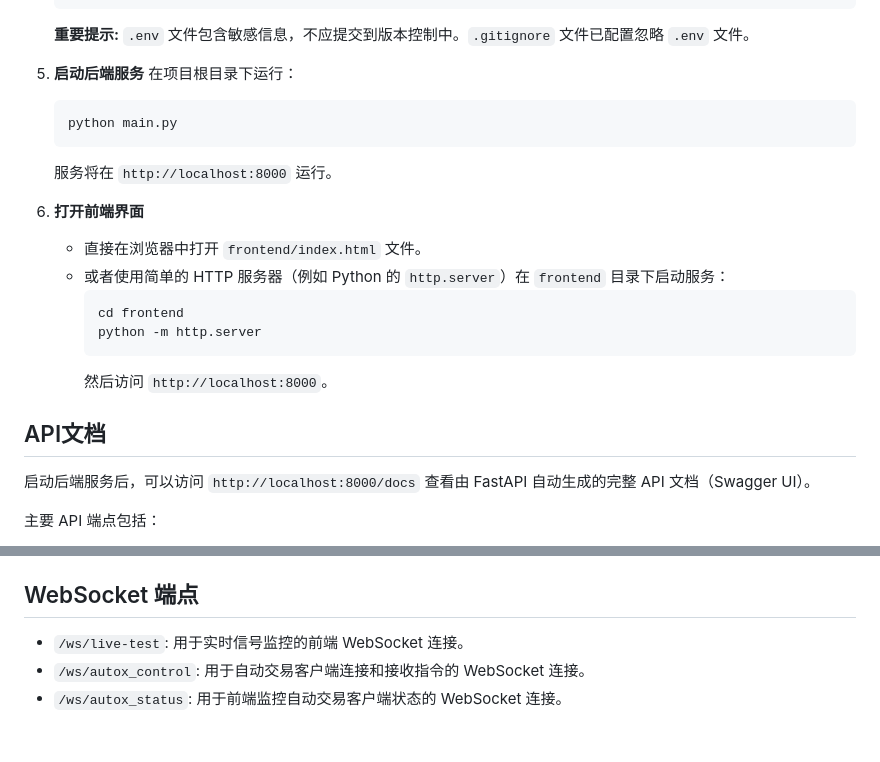
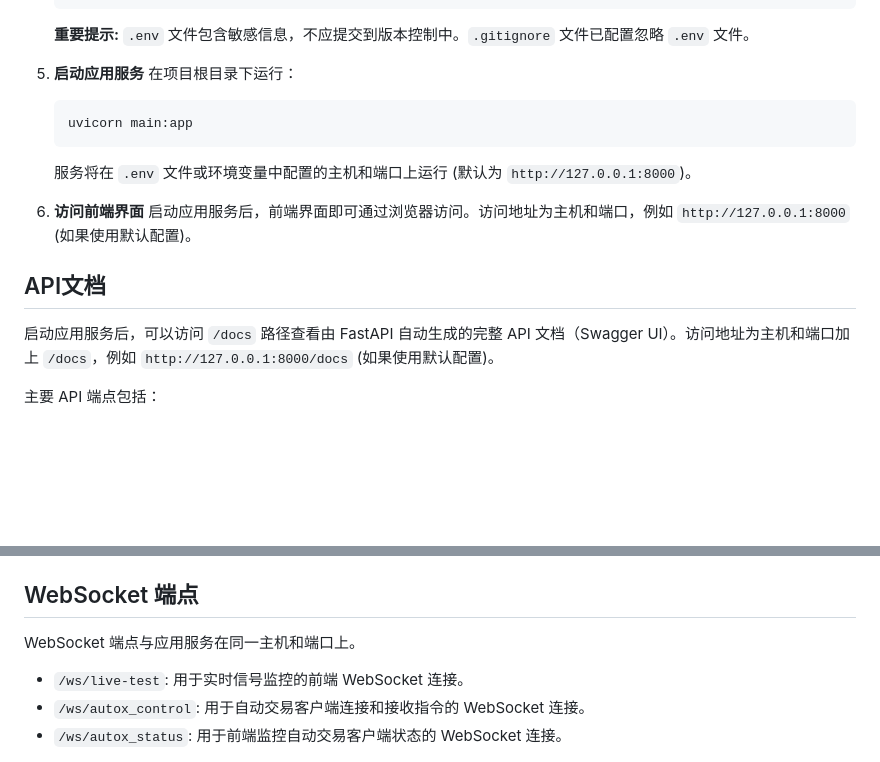
Before and after one commit to xzxljt/Eventcontract, a Markdown page: README.md, 2 parts joined by grey strips. GitHub-like rendering; blank space fills up the shorter version.

Commit message:
Update README.md with correct startup and access instructions

````diff
--- a/README.md
+++ b/README.md
@@ -72,25 +72,19 @@
     ```
     **重要提示:** `.env` 文件包含敏感信息，不应提交到版本控制中。`.gitignore` 文件已配置忽略 `.env` 文件。
 
-5.  **启动后端服务**
+5.  **启动应用服务**
     在项目根目录下运行：
     ```bash
-    python main.py
+    uvicorn main:app
     ```
-    服务将在 `http://localhost:8000` 运行。
+    服务将在 `.env` 文件或环境变量中配置的主机和端口上运行 (默认为 `http://127.0.0.1:8000`)。
 
-6.  **打开前端界面**
-    -   直接在浏览器中打开 `frontend/index.html` 文件。
-    -   或者使用简单的 HTTP 服务器（例如 Python 的 `http.server`）在 `frontend` 目录下启动服务：
-        ```bash
-        cd frontend
-        python -m http.server
-        ```
-        然后访问 `http://localhost:8000`。
+6.  **访问前端界面**
+    启动应用服务后，前端界面即可通过浏览器访问。访问地址为主机和端口，例如 `http://127.0.0.1:8000` (如果使用默认配置)。
 
 ## API文档
 
-启动后端服务后，可以访问 `http://localhost:8000/docs` 查看由 FastAPI 自动生成的完整 API 文档（Swagger UI）。
+启动应用服务后，可以访问 `/docs` 路径查看由 FastAPI 自动生成的完整 API 文档（Swagger UI）。访问地址为主机和端口加上 `/docs`，例如 `http://127.0.0.1:8000/docs` (如果使用默认配置)。
 
 主要 API 端点包括：
 
@@ -108,6 +102,8 @@
 
 ## WebSocket 端点
 
+WebSocket 端点与应用服务在同一主机和端口上。
+
 -   `/ws/live-test`: 用于实时信号监控的前端 WebSocket 连接。
 -   `/ws/autox_control`: 用于自动交易客户端连接和接收指令的 WebSocket 连接。
 -   `/ws/autox_status`: 用于前端监控自动交易客户端状态的 WebSocket 连接。
````
